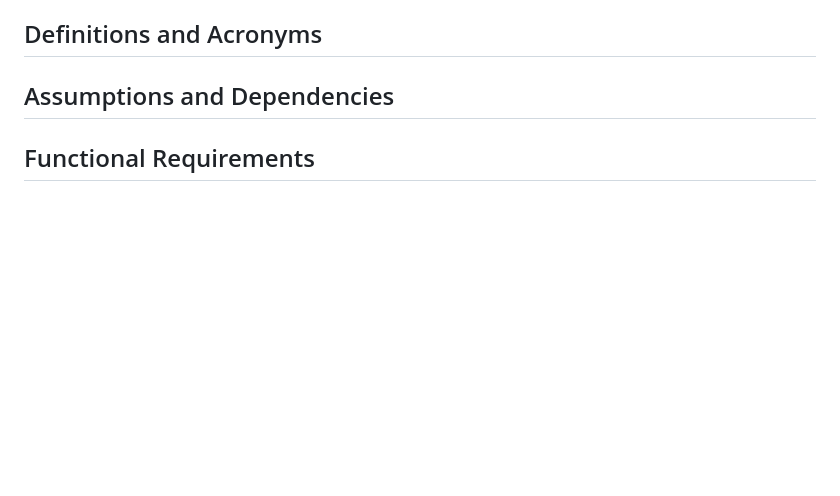
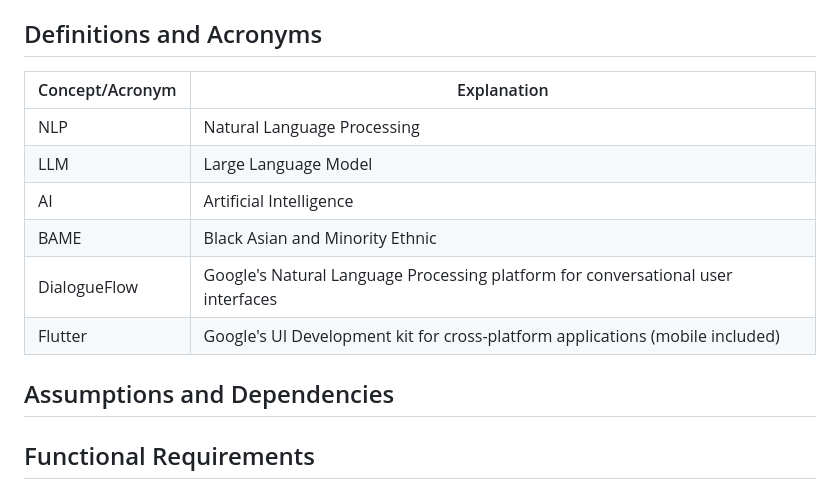
Before and after one commit to jamesdeal89/UniCare, a Markdown page: docs/Requirements.md, the part around the change. Drawn GitHub-style; blank space fills up the shorter version.

Commit message:
added acronyms and definitions table section

```diff
--- a/docs/Requirements.md
+++ b/docs/Requirements.md
@@ -50,6 +50,15 @@ This is reflected in the updated brief which focuses more on the ___gamification
 
 ## Definitions and Acronyms
 
+|Concept/Acronym|Explanation|
+|---------------|-----------|
+|NLP|Natural Language Processing|
+|LLM|Large Language Model|
+|AI|Artificial Intelligence|
+|BAME|Black Asian and Minority Ethnic|
+|DialogueFlow|Google's Natural Language Processing platform for conversational user interfaces|
+|Flutter|Google's UI Development kit for cross-platform applications (mobile included)|
+
 ## Assumptions and Dependencies
 
 ## Functional Requirements
```
